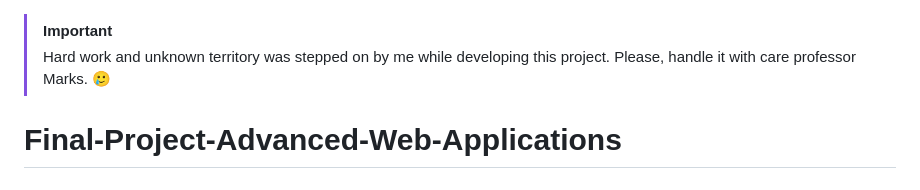
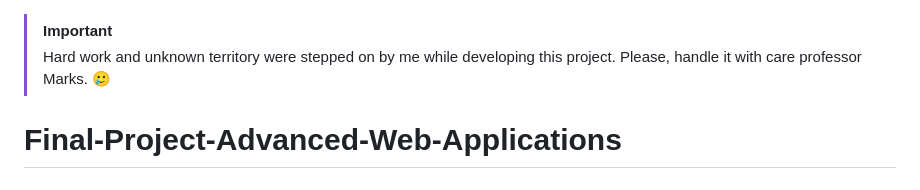
Before and after one commit to fszpeiter/Final-Project-Advanced-Web-Applications, a Markdown page: README.md, the part around the change printed below. GitHub-like rendering.

```diff
--- a/README.md
+++ b/README.md
@@ -1,5 +1,5 @@
 > [!IMPORTANT]
-> Hard work and unknown territory was stepped on by me while developing this project. Please, handle it with care professor Marks. 🥲
+> Hard work and unknown territory were stepped on by me while developing this project. Please, handle it with care professor Marks. 🥲
 
 # Final-Project-Advanced-Web-Applications
 
```
Also changed, not shown: other parts of README.md (+4 -4 lines).
